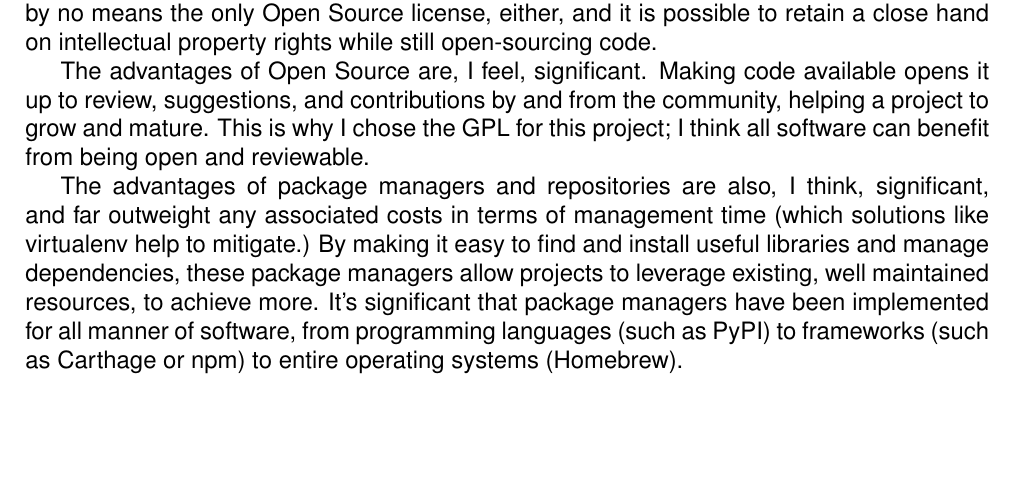
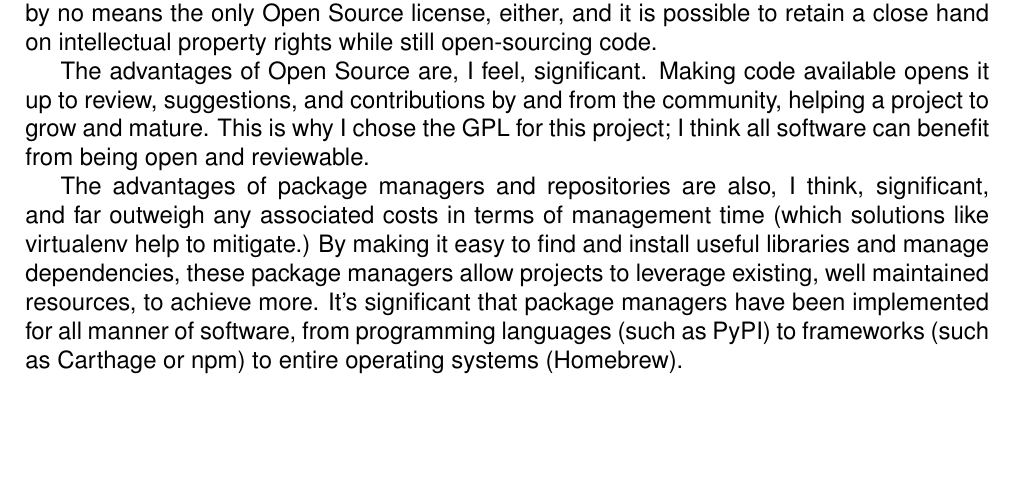
Before and after one commit to padraic-padraic/MPHYSG001_CW1, a LaTeX document (report.tex): part of page 2 of 3, cut so that both start at the same text. Compiled offline with pdfLaTeX.

Commit message:
Spelling and grammer checked report Using aspell and diction

```diff
--- a/report.tex
+++ b/report.tex
@@ -60,7 +60,7 @@ and indeed, several Open Source companies exist which create revenue from offeri
 
 The advantages of Open Source are, I feel, significant. Making code available opens it up to review, suggestions, and contributions by and from the community, helping a project to grow and mature. This is why I chose the GPL for this project; I think all software can benefit from being open and reviewable.
 
-The advantages of package managers and repositories are also, I think, significant, and far outweight any associated costs in terms of management time (which solutions like virtualenv help to mitigate.) By making it easy to find and install useful libraries and manage dependencies, these package managers allow projects to leverage existing, well maintained resources, to achieve more. It's significant that package managers have been implemented for all manner of software, from programming languages (such as PyPI) to frameworks (such as Carthage or npm) to entire operating systems (Homebrew).
+The advantages of package managers and repositories are also, I think, significant, and far outweigh any associated costs in terms of management time (which solutions like virtualenv help to mitigate.) By making it easy to find and install useful libraries and manage dependencies, these package managers allow projects to leverage existing, well maintained resources, to achieve more. It's significant that package managers have been implemented for all manner of software, from programming languages (such as PyPI) to frameworks (such as Carthage or npm) to entire operating systems (Homebrew).
 
 \section*{Building a community for a project}
 To develop a community of users, a package needs two things:
```
Also changed, not shown: report.pdf.
